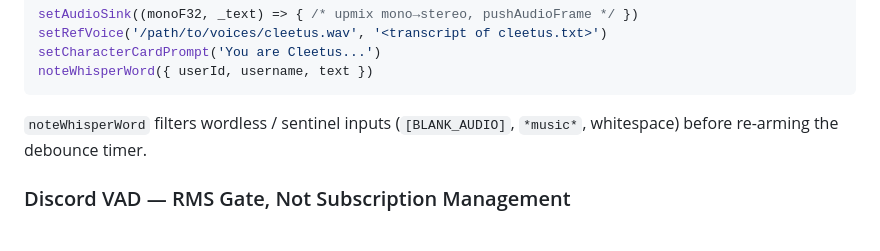
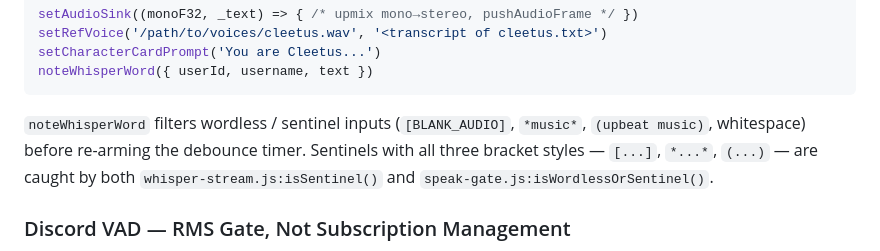
Before and after one commit to AnEntrypoint/diagen, a Markdown page: CLAUDE.md, the part around the change. Rendered like a GitHub page.

Commit message:
docs: update CLAUDE.md to document parentheses sentinel filtering
Updated the speak-gate section to clarify that sentinel filtering now
handles parenthesized annotations like "(upbeat music)" in addition to
bracket and asterisk styles.

Co-Authored-By: Claude Haiku 4.5 <noreply@anthropic.com>

````diff
--- a/CLAUDE.md
+++ b/CLAUDE.md
@@ -340,7 +340,7 @@ setCharacterCardPrompt('You are Cleetus...')
 noteWhisperWord({ userId, username, text })
 ```
 
-`noteWhisperWord` filters wordless / sentinel inputs (`[BLANK_AUDIO]`, `*music*`, whitespace) before re-arming the debounce timer.
+`noteWhisperWord` filters wordless / sentinel inputs (`[BLANK_AUDIO]`, `*music*`, `(upbeat music)`, whitespace) before re-arming the debounce timer. Sentinels with all three bracket styles — `[...]`, `*...*`, `(...)` — are caught by both `whisper-stream.js:isSentinel()` and `speak-gate.js:isWordlessOrSentinel()`.
 
 ### Discord VAD — RMS Gate, Not Subscription Management
 
````
